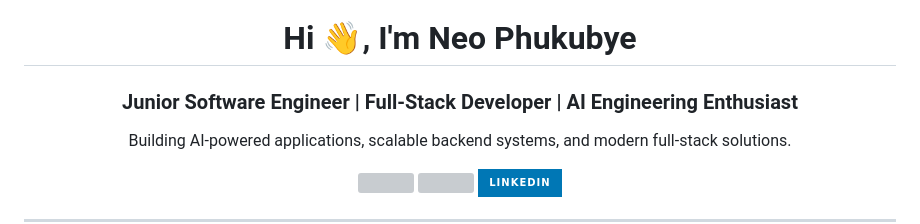
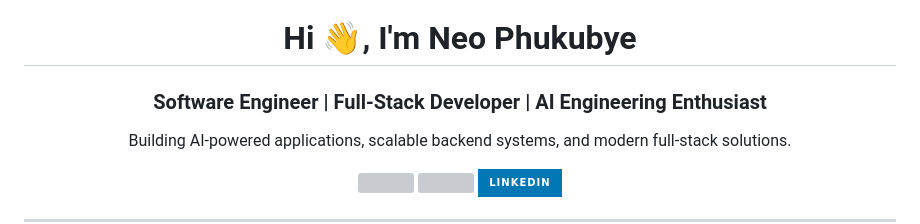
Before and after one commit to NeoPhukubye/NeoPhukubye, a Markdown page: README.md, the part around the change. GitHub-like rendering; badges without logos; grey boxes are pictures that could not be loaded.

```diff
--- a/README.md
+++ b/README.md
@@ -2,7 +2,7 @@
 
 # Hi 👋, I'm Neo Phukubye
 
-### Junior Software Engineer | Full-Stack Developer | AI Engineering Enthusiast
+### Software Engineer | Full-Stack Developer | AI Engineering Enthusiast
 
 Building AI-powered applications, scalable backend systems, and modern full-stack solutions.
 
```
